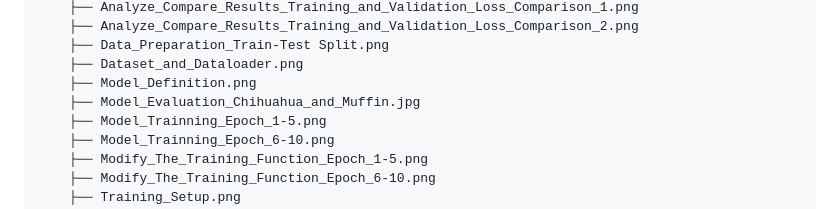
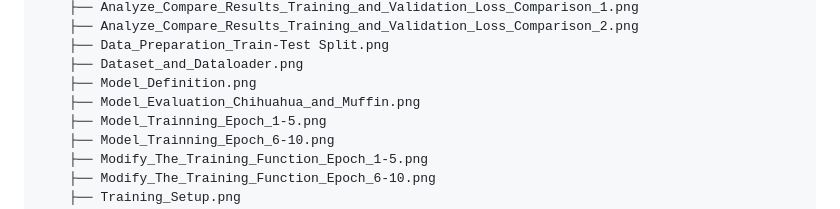
Before and after one commit to Chloe-Tu2/AI-Portfolio-Chloe-Tu, a Markdown page: Computer-Vision-ITAI1378/Project-07-CNN-Chihuahua-or-Muffin/README.md, the part around the change. GitHub-like rendering.

```diff
--- a/Computer-Vision-ITAI1378/Project-07-CNN-Chihuahua-or-Muffin/README.md
+++ b/Computer-Vision-ITAI1378/Project-07-CNN-Chihuahua-or-Muffin/README.md
@@ -99,7 +99,7 @@ Project-07-CNN-Chihuahua-or-Muffin/
     ├── Data_Preparation_Train-Test Split.png
     ├── Dataset_and_Dataloader.png
     ├── Model_Definition.png
-    ├── Model_Evaluation_Chihuahua_and_Muffin.jpg
+    ├── Model_Evaluation_Chihuahua_and_Muffin.png
     ├── Model_Trainning_Epoch_1-5.png
     ├── Model_Trainning_Epoch_6-10.png
     ├── Modify_The_Training_Function_Epoch_1-5.png
```
